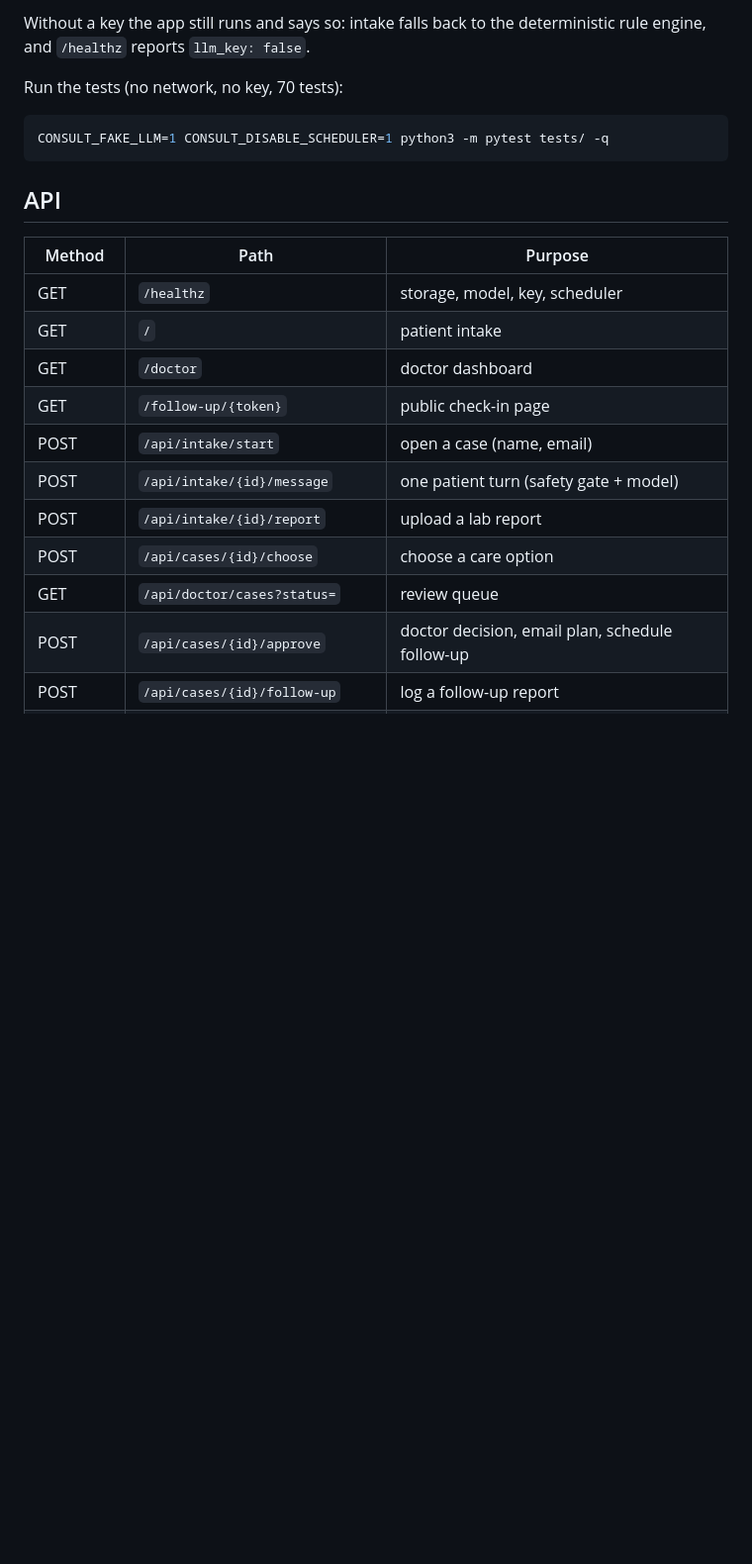
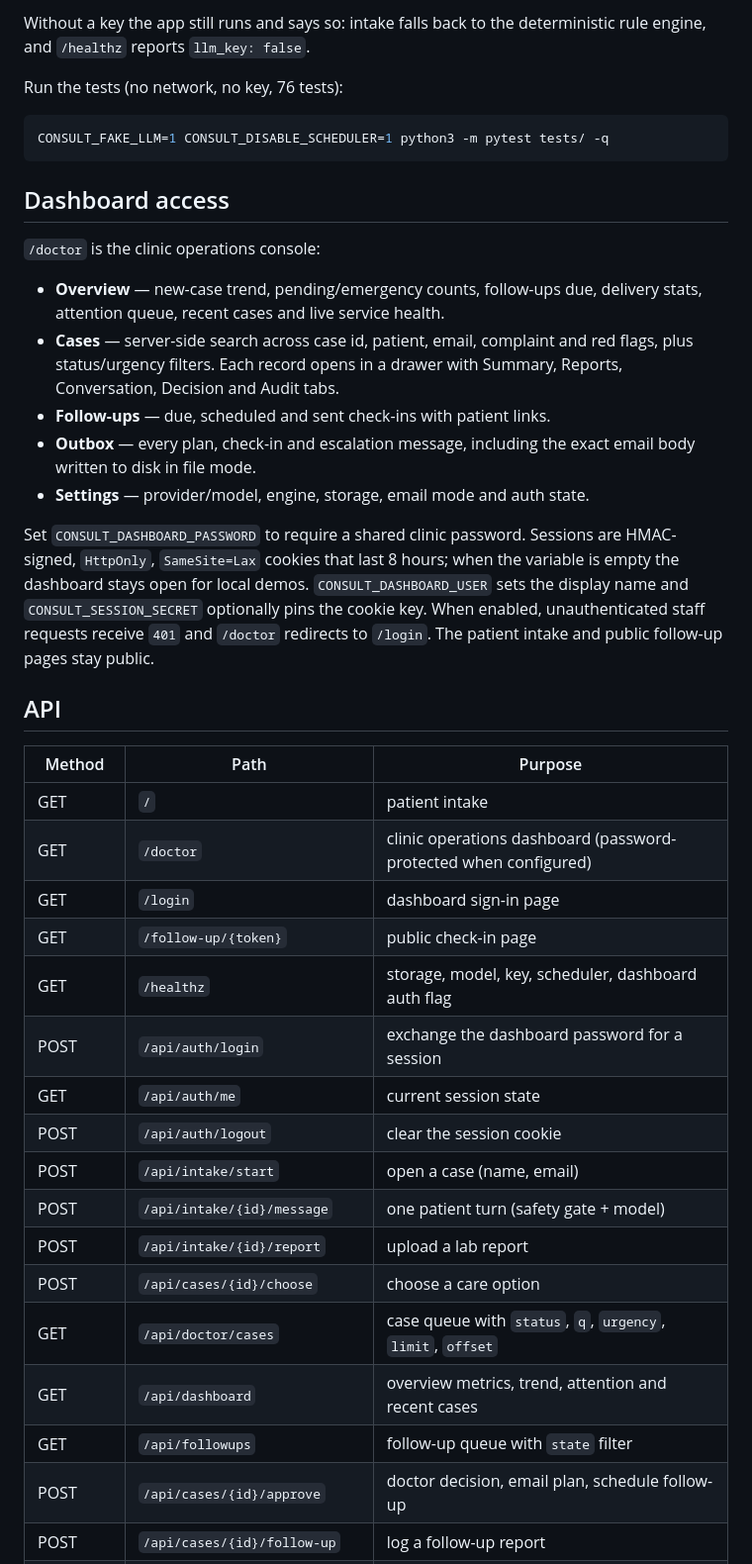
Before and after one commit to pham-canh/consult-homeopathic, a Markdown page: README.md, the part around one of its changes. Shown at 99% size. GitHub-like rendering; blank space fills up the shorter version.

````diff
--- a/README.md
+++ b/README.md
@@ -122,25 +126,52 @@ restart.
 Without a key the app still runs and says so: intake falls back to the
 deterministic rule engine, and `/healthz` reports `llm_key: false`.
 
-Run the tests (no network, no key, 70 tests):
+Run the tests (no network, no key, 76 tests):
 
 ```bash
 CONSULT_FAKE_LLM=1 CONSULT_DISABLE_SCHEDULER=1 python3 -m pytest tests/ -q
 ```
 
+## Dashboard access
+
+`/doctor` is the clinic operations console:
+
+- **Overview** — new-case trend, pending/emergency counts, follow-ups due,
+  delivery stats, attention queue, recent cases and live service health.
+- **Cases** — server-side search across case id, patient, email, complaint and
+  red flags, plus status/urgency filters. Each record opens in a drawer with
+  Summary, Reports, Conversation, Decision and Audit tabs.
+- **Follow-ups** — due, scheduled and sent check-ins with patient links.
+- **Outbox** — every plan, check-in and escalation message, including the exact
+  email body written to disk in file mode.
+- **Settings** — provider/model, engine, storage, email mode and auth state.
+
+Set `CONSULT_DASHBOARD_PASSWORD` to require a shared clinic password. Sessions
+are HMAC-signed, `HttpOnly`, `SameSite=Lax` cookies that last 8 hours; when the
+variable is empty the dashboard stays open for local demos. `CONSULT_DASHBOARD_USER`
+sets the display name and `CONSULT_SESSION_SECRET` optionally pins the cookie key.
+When enabled, unauthenticated staff requests receive `401` and `/doctor`
+redirects to `/login`. The patient intake and public follow-up pages stay public.
+
 ## API
 
 | Method | Path | Purpose |
 |---|---|---|
-| GET | `/healthz` | storage, model, key, scheduler |
 | GET | `/` | patient intake |
-| GET | `/doctor` | doctor dashboard |
+| GET | `/doctor` | clinic operations dashboard (password-protected when configured) |
+| GET | `/login` | dashboard sign-in page |
 | GET | `/follow-up/{token}` | public check-in page |
+| GET | `/healthz` | storage, model, key, scheduler, dashboard auth flag |
+| POST | `/api/auth/login` | exchange the dashboard password for a session |
+| GET | `/api/auth/me` | current session state |
+| POST | `/api/auth/logout` | clear the session cookie |
 | POST | `/api/intake/start` | open a case (name, email) |
 | POST | `/api/intake/{id}/message` | one patient turn (safety gate + model) |
 | POST | `/api/intake/{id}/report` | upload a lab report |
 | POST | `/api/cases/{id}/choose` | choose a care option |
-| GET | `/api/doctor/cases?status=` | review queue |
+| GET | `/api/doctor/cases` | case queue with `status`, `q`, `urgency`, `limit`, `offset` |
+| GET | `/api/dashboard` | overview metrics, trend, attention and recent cases |
+| GET | `/api/followups` | follow-up queue with `state` filter |
 | POST | `/api/cases/{id}/approve` | doctor decision, email plan, schedule follow-up |
 | POST | `/api/cases/{id}/follow-up` | log a follow-up report |
 | POST | `/api/cases/{id}/follow-up/send` | send the scheduled check-in now |
````
Also changed, not shown: other parts of README.md (+18 -10 lines), docs/ARCHITECTURE.md (+16 -3 lines), docs/SUBMISSION.md (+21 -12 lines), docs/case.png (added), docs/doctor.png, 13 other files.
